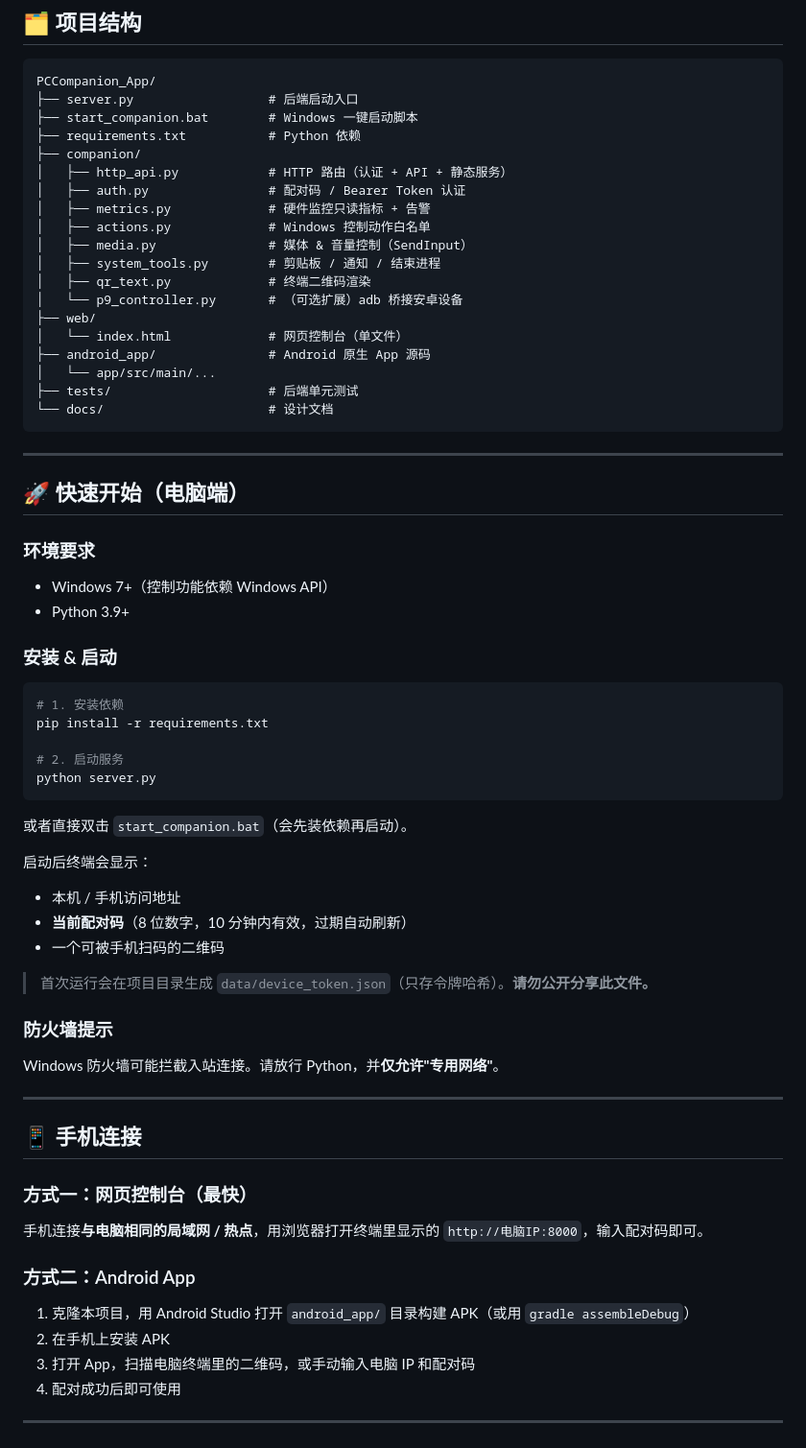
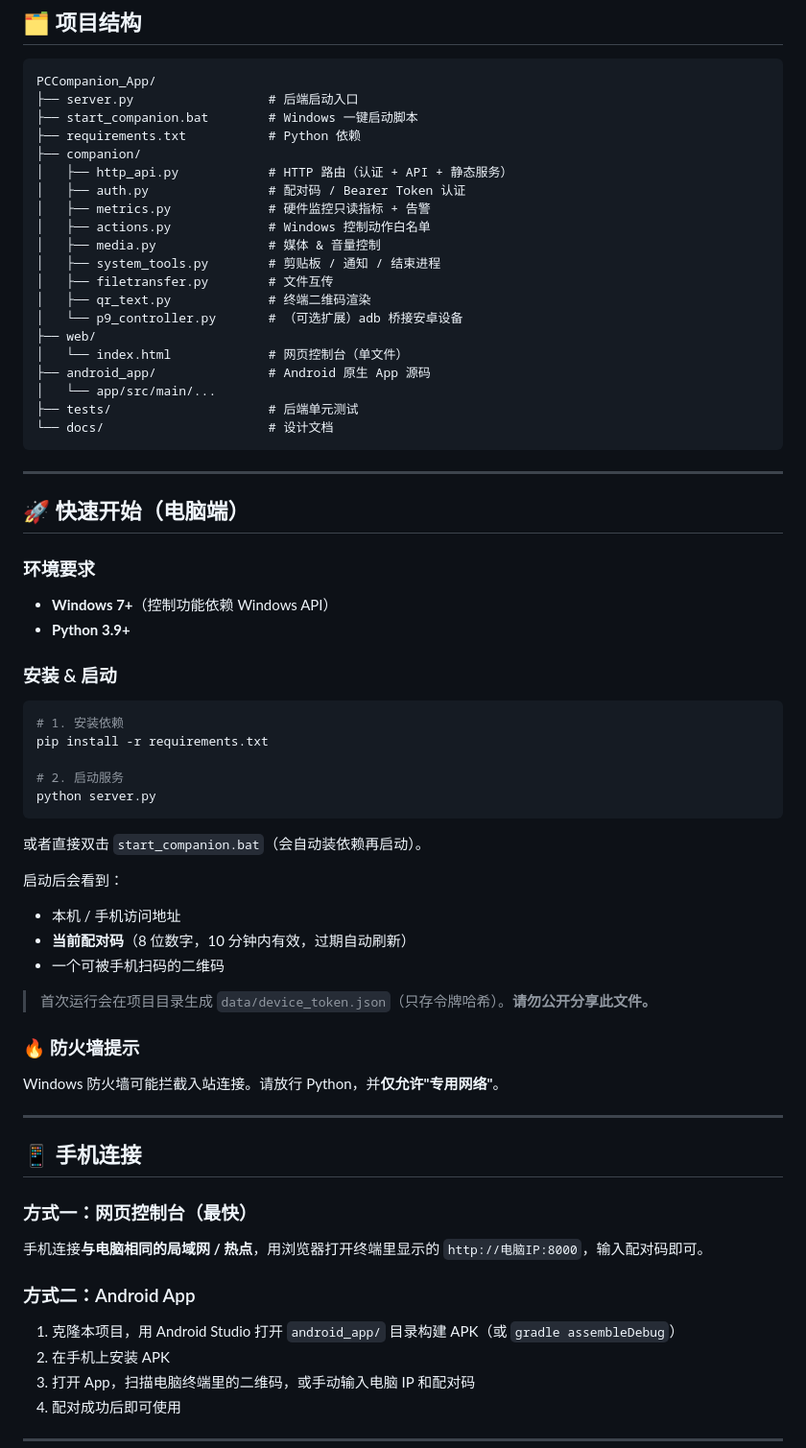
Before and after one commit to mutang-v/PC-Connection, a Markdown page: README.md, the part around one of its changes. Shown at 96% size. GitHub-like rendering.

````diff
--- a/README.md
+++ b/README.md
@@ -72,8 +93,9 @@ PCCompanion_App/
 │   ├── auth.py                # 配对码 / Bearer Token 认证
 │   ├── metrics.py             # 硬件监控只读指标 + 告警
 │   ├── actions.py             # Windows 控制动作白名单
-│   ├── media.py               # 媒体 & 音量控制（SendInput）
+│   ├── media.py               # 媒体 & 音量控制
 │   ├── system_tools.py        # 剪贴板 / 通知 / 结束进程
+│   ├── filetransfer.py        # 文件互传
 │   ├── qr_text.py             # 终端二维码渲染
 │   └── p9_controller.py       # （可选扩展）adb 桥接安卓设备
 ├── web/
@@ -89,8 +111,8 @@ PCCompanion_App/
 ## 🚀 快速开始（电脑端）
 
 ### 环境要求
-- Windows 7+（控制功能依赖 Windows API）
-- Python 3.9+
+- **Windows 7+**（控制功能依赖 Windows API）
+- **Python 3.9+**
 
 ### 安装 & 启动
 
@@ -102,16 +124,16 @@ pip install -r requirements.txt
 python server.py
 ```
 
-或者直接双击 `start_companion.bat`（会先装依赖再启动）。
+或者直接双击 `start_companion.bat`（会自动装依赖再启动）。
 
-启动后终端会显示：
+启动后会看到：
 - 本机 / 手机访问地址
 - **当前配对码**（8 位数字，10 分钟内有效，过期自动刷新）
 - 一个可被手机扫码的二维码
 
 > 首次运行会在项目目录生成 `data/device_token.json`（只存令牌哈希）。**请勿公开分享此文件。**
 
-### 防火墙提示
+### 🔥 防火墙提示
 Windows 防火墙可能拦截入站连接。请放行 Python，并**仅允许"专用网络"**。
 
 ---
@@ -122,7 +144,7 @@ Windows 防火墙可能拦截入站连接。请放行 Python，并**仅允许"
 手机连接**与电脑相同的局域网 / 热点**，用浏览器打开终端里显示的 `http://电脑IP:8000`，输入配对码即可。
 
 ### 方式二：Android App
-1. 克隆本项目，用 Android Studio 打开 `android_app/` 目录构建 APK（或用 `gradle assembleDebug`）
+1. 克隆本项目，用 Android Studio 打开 `android_app/` 目录构建 APK（或 `gradle assembleDebug`）
 2. 在手机上安装 APK
 3. 打开 App，扫描电脑终端里的二维码，或手动输入电脑 IP 和配对码
 4. 配对成功后即可使用
````
Also changed, not shown: other parts of README.md (+32 -11 lines).
